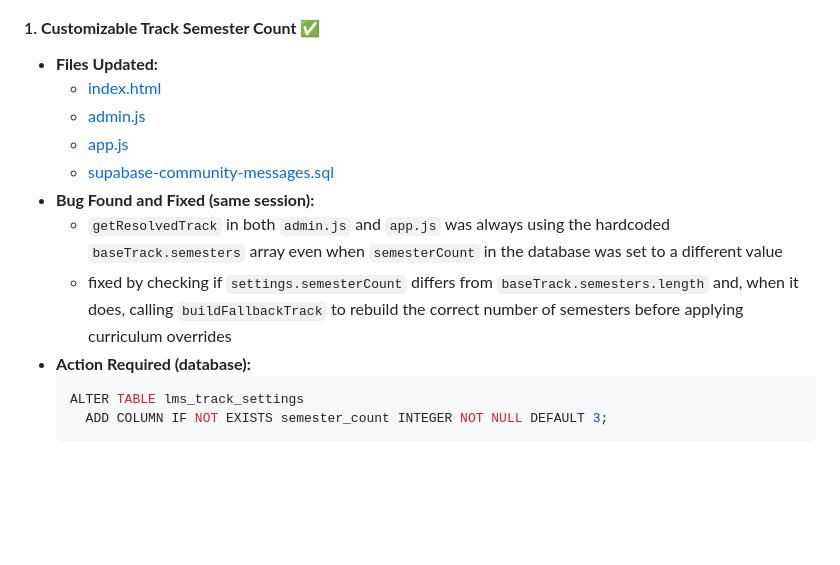
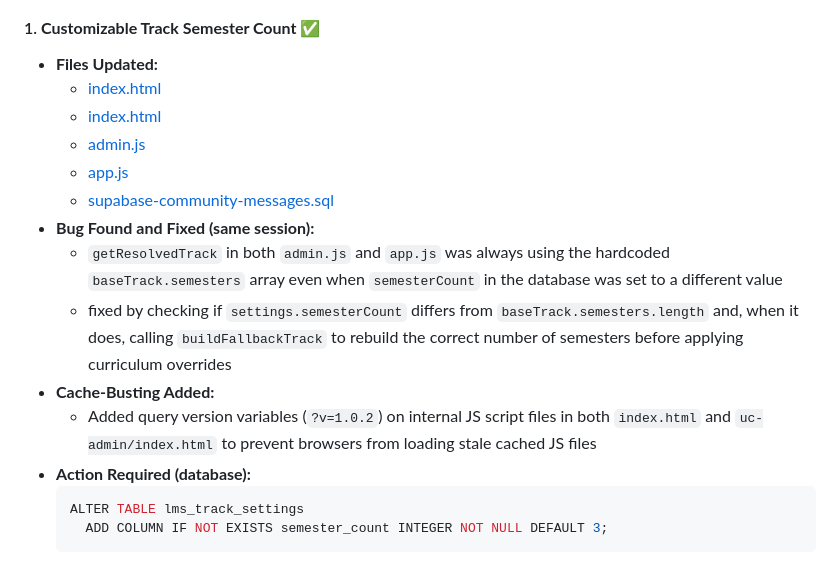
Before and after one commit to RealKingHubs/LMS, a Markdown page: Guide-MD/IMPLEMENTATION_SUMMARY.md, the part around the change. Drawn GitHub-style; blank space fills up the shorter version.

````diff
--- a/Guide-MD/IMPLEMENTATION_SUMMARY.md
+++ b/Guide-MD/IMPLEMENTATION_SUMMARY.md
@@ -7,6 +7,7 @@
 #### 1. **Customizable Track Semester Count** ✅
 
 - **Files Updated:**
+  - [index.html](/C:/Users/user/OneDrive/Documents/RealKingHubs%20Academy/index.html)
   - [index.html](/C:/Users/user/OneDrive/Documents/RealKingHubs%20Academy/uc-admin/index.html)
   - [admin.js](/C:/Users/user/OneDrive/Documents/RealKingHubs%20Academy/uc-admin/admin.js)
   - [app.js](/C:/Users/user/OneDrive/Documents/RealKingHubs%20Academy/Page-Js/app.js)
@@ -14,6 +15,8 @@
 - **Bug Found and Fixed (same session):**
   - `getResolvedTrack` in both `admin.js` and `app.js` was always using the hardcoded `baseTrack.semesters` array even when `semesterCount` in the database was set to a different value
   - fixed by checking if `settings.semesterCount` differs from `baseTrack.semesters.length` and, when it does, calling `buildFallbackTrack` to rebuild the correct number of semesters before applying curriculum overrides
+- **Cache-Busting Added:**
+  - Added query version variables (`?v=1.0.2`) on internal JS script files in both `index.html` and `uc-admin/index.html` to prevent browsers from loading stale cached JS files
 - **Action Required (database):**
   ```sql
   ALTER TABLE lms_track_settings
````
Also changed, not shown: Guide-MD/changes.md (+13 -0 lines).
